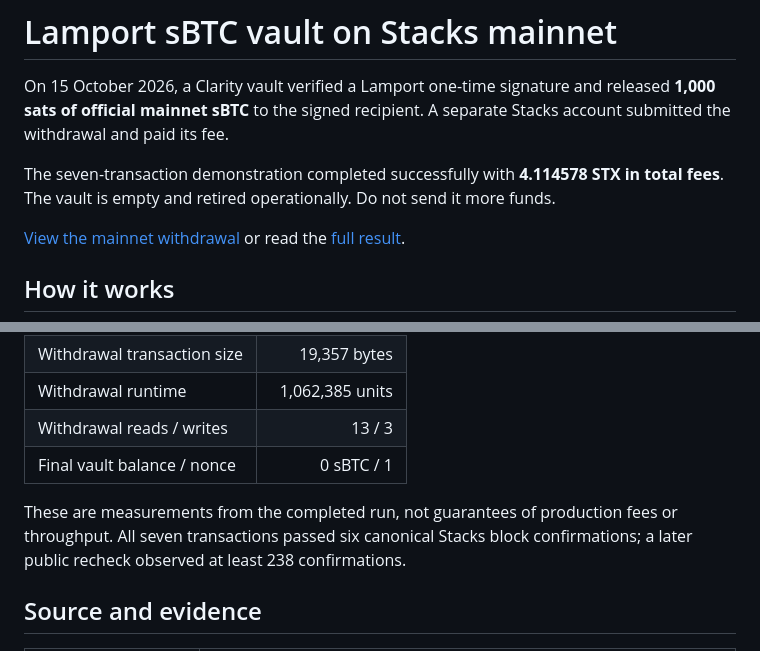
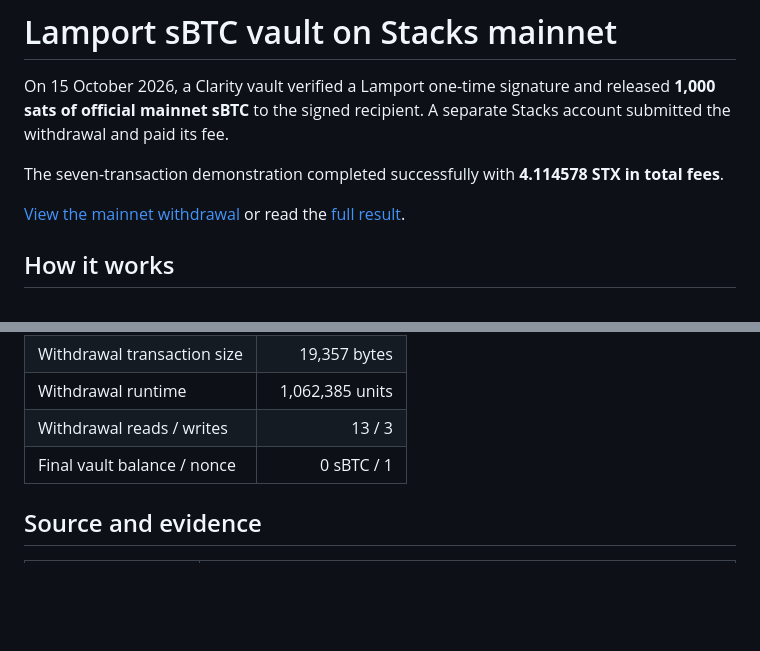
Before and after one commit to andrerserrano/stacks-quantum, a Markdown page: README.md, 2 parts joined by grey strips. GitHub-like rendering; blank space fills up the shorter version.

Commit message:
Trim mainnet README as requested

```diff
--- a/README.md
+++ b/README.md
@@ -2,7 +2,7 @@
 
 On 15 October 2026, a Clarity vault verified a Lamport one-time signature and released **1,000 sats of official mainnet sBTC** to the signed recipient. A separate Stacks account submitted the withdrawal and paid its fee.
 
-The seven-transaction demonstration completed successfully with **4.114578 STX in total fees**. The vault is empty and retired operationally. Do not send it more funds.
+The seven-transaction demonstration completed successfully with **4.114578 STX in total fees**.
 
 [View the mainnet withdrawal](https://explorer.hiro.so/txid/0xb983fa37d30d5ece2c2d3d539885cf5d6f2394245a733d76820a6fa9ca6a5b97?chain=mainnet) or read the [full result](mainnet/Mainnet-demo-result.md).
 
@@ -26,8 +26,6 @@ The submitting account cannot change the signed payment details. Each Lamport ke
 | Withdrawal runtime | 1,062,385 units |
 | Withdrawal reads / writes | 13 / 3 |
 | Final vault balance / nonce | 0 sBTC / 1 |
-
-These are measurements from the completed run, not guarantees of production fees or throughput. All seven transactions passed six canonical Stacks block confirmations; a later public recheck observed at least 238 confirmations.
 
 ## Source and evidence
 
```
